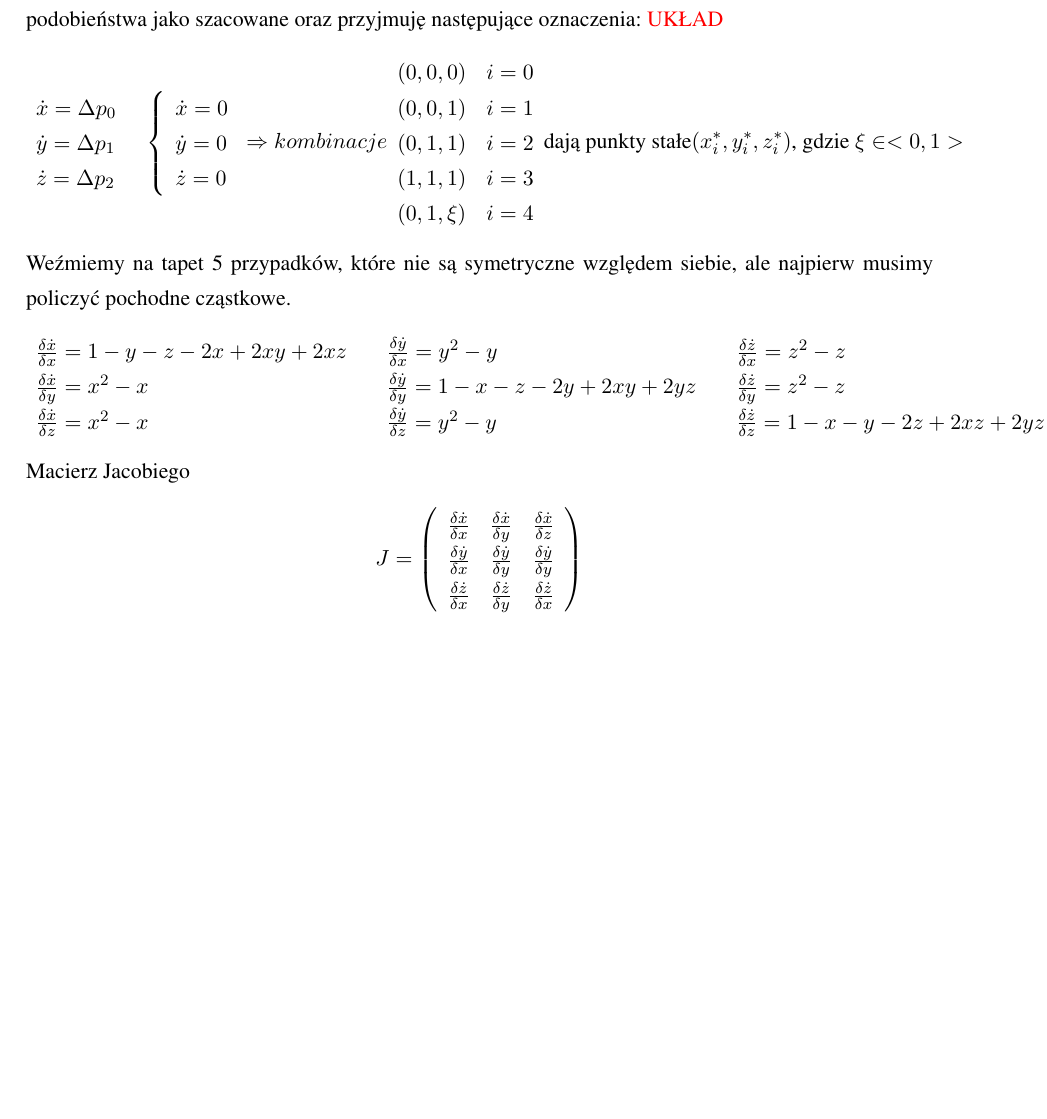
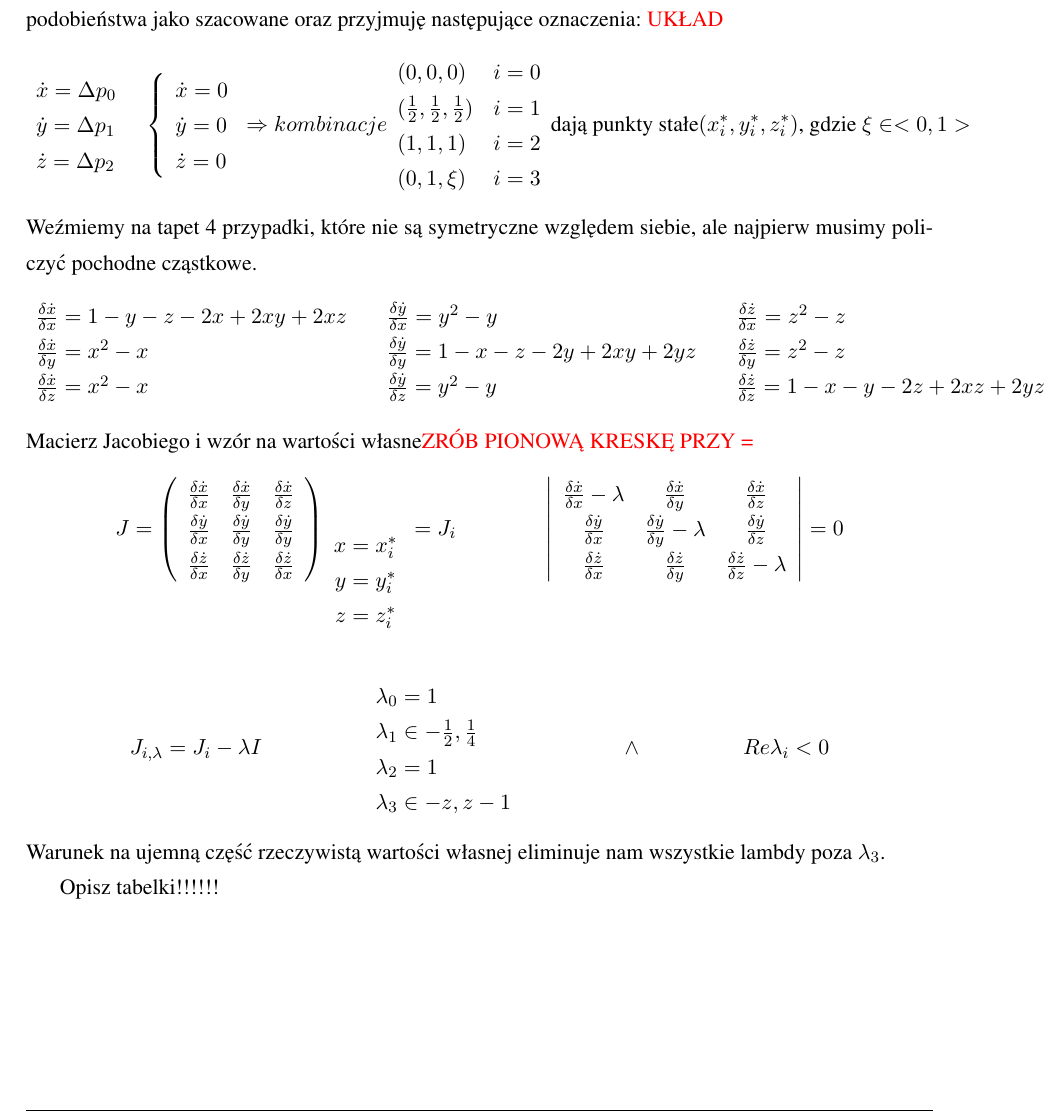
Before and after one commit to persja40/Praca, a LaTeX thesis (AGH/praca.tex, which reads AGH/teoria.tex): part of page 12 of 21, cut so that both start at the same text, the shorter picture padded with empty space. Compiled offline with pdfLaTeX.

Commit message:
Zepsuta stabilnosc cen nadziei

```diff
--- a/AGH/teoria.tex
+++ b/AGH/teoria.tex
@@ -283,14 +283,13 @@ Aby wyznaczyć stabilność równań replikatorów należy najpierw znaleźć pu
 \Rightarrow kombinacje
 \begin{array}{ll}
 (0,0,0)  & i=0 \\
-(0,0,1) & i=1 \\
-(0,1,1) & i=2 \\
-(1,1,1) & i=3 \\
-(0,1,\xi) & i=4 \\
+(\frac{1}{2},\frac{1}{2},\frac{1}{2}) & i=1 \\
+(1,1,1) & i=2 \\
+(0,1,\xi) & i=3 \\
 \end{array}
 \text{dają punkty stałe} (x^*_i, y^*_i, z^*_i)\text{, gdzie }\xi \in <0,1>
 \end{align*}
-Weźmiemy na tapet 5 przypadków, które nie są symetryczne względem siebie, ale najpierw musimy policzyć pochodne cząstkowe.
+Weźmiemy na tapet 4 przypadki, które nie są symetryczne względem siebie, ale najpierw musimy policzyć pochodne cząstkowe.
 \begin{align*}
 \begin{array}{l}
 \frac{\delta \dot{x}}{\delta x} = 1-y-z-2x+2xy+2xz\\
@@ -310,7 +309,7 @@ Weźmiemy na tapet 5 przypadków, które nie są symetryczne względem siebie, a
 \frac{\delta \dot{z}}{\delta z} = 1-x-y-2z+2xz+2yz\\
 \end{array}
 \end{align*}
-Macierz Jacobiego
+Macierz Jacobiego i wzór na wartości własne{\color{red} ZRÓB PIONOWĄ KRESKĘ PRZY =}
 \begin{align*}
 J= \left(
 \begin{array}{ccc}
@@ -318,5 +317,33 @@ J= \left(
 \frac{\delta \dot{y}}{\delta x} & \frac{\delta \dot{y}}{\delta y} & \frac{\delta \dot{y}}{\delta y} \\
 \frac{\delta \dot{z}}{\delta x} & \frac{\delta \dot{z}}{\delta y} & \frac{\delta \dot{z}}{\delta x}
 \end{array}
-\right)
+\right)_{
+	\begin{array}{c}
+		x=x^*_i\\
+		y=y^*_i\\
+		z=z^*_i\\
+	\end{array}
+} = J_i
+&&
+\left|
+\begin{array}{ccc}
+\frac{\delta \dot{x}}{\delta x}-\lambda & \frac{\delta \dot{x}}{\delta y} & \frac{\delta \dot{x}}{\delta z} \\
+\frac{\delta \dot{y}}{\delta x} & \frac{\delta \dot{y}}{\delta y}-\lambda & \frac{\delta \dot{y}}{\delta z} \\
+\frac{\delta \dot{z}}{\delta x} & \frac{\delta \dot{z}}{\delta y} & \frac{\delta \dot{z}}{\delta z}-\lambda
+\end{array}
+\right| = 0
 \end{align*}
+\begin{align*}
+J_{i,\lambda} = J_i - \lambda I &&
+\begin{array}{l}
+\lambda_0 = 1\\
+\lambda_1 \in {-\frac{1}{2}, \frac{1}{4}}\\
+\lambda_2 = 1\\
+\lambda_3 \in {-z, z-1}
+\end{array}
+&& \wedge &&
+Re \lambda_i < 0
+\end{align*}
+Warunek na ujemną część rzeczywistą wartości własnej eliminuje nam wszystkie lambdy poza $\lambda_3$.
+
+Opisz tabelki!!!!!!
```
Also changed, not shown: AGH/praca.pdf, 1 other file.
